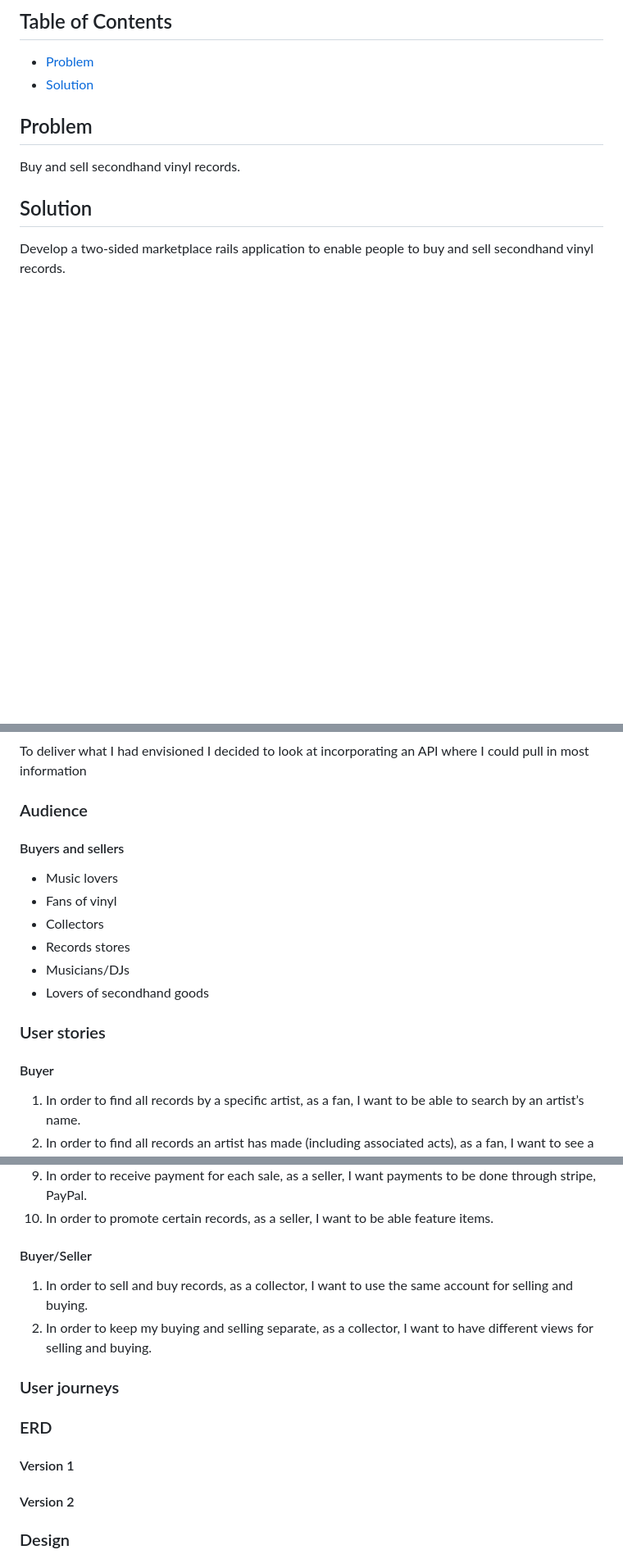
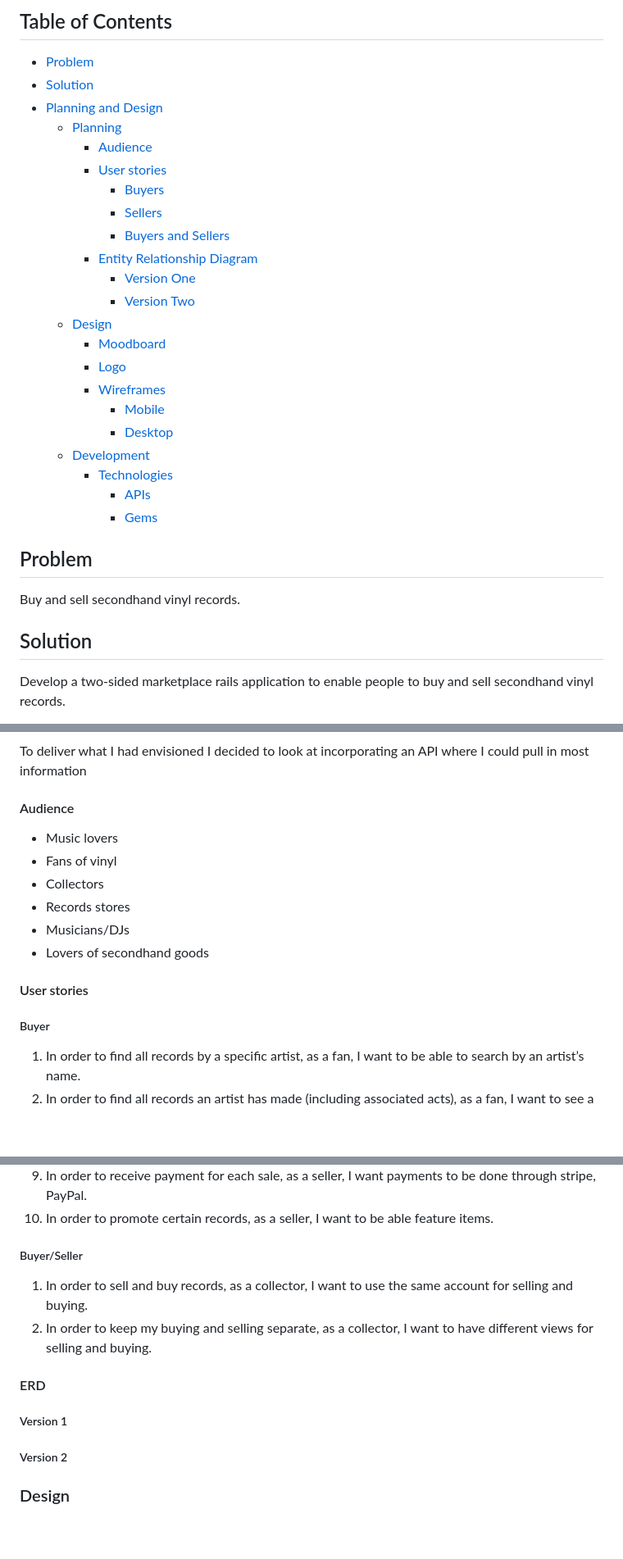
Before and after one commit to julia-/long-play-records, a Markdown page: README.md, 3 parts joined by grey strips. Shown: that part at 82% size. Rendered like a GitHub page; blank space fills up the shorter version.

Commit message:
update TOC

```diff
--- a/README.md
+++ b/README.md
@@ -3,6 +3,26 @@
 ## Table of Contents
 - [Problem](#problem)
 - [Solution](#solution)
+- [Planning and Design](#planning-and-design)
+  - [Planning](#planning)
+    - [Audience](#audience)
+    - [User stories](#user-stories)
+      - [Buyers](#buyers)
+      - [Sellers](#sellers)
+      - [Buyers and Sellers](#buyers-and-sellers)
+    - [Entity Relationship Diagram](#entity-relationship-diagram)
+      - [Version One](#version-one)
+      - [Version Two](#version-two)
+  - [Design](#design)
+    - [Moodboard](#moodboard)
+    - [Logo](#logo)
+    - [Wireframes](#wireframes)
+      - [Mobile](#mobile)
+      - [Desktop](#desktop)
+  - [Development](#development)
+    - [Technologies](#technologies)
+      - [APIs](#apis)
+      - [Gems](#gems)
 
 ## Problem
 Buy and sell secondhand vinyl records.
@@ -18,8 +38,7 @@ people could add records they wanted
 ### Planning
 To deliver what I had envisioned I decided to look at incorporating an API where I could pull in most information
 
-### Audience
-#### Buyers and sellers
+#### Audience
 - Music lovers
 - Fans of vinyl
 - Collectors
@@ -27,8 +46,8 @@ To deliver what I had envisioned I decided to look at incorporating an API where
 - Musicians/DJs
 - Lovers of secondhand goods
 
-### User stories
-#### Buyer
+#### User stories
+##### Buyer
 1. In order to find all records by a specific artist, as a fan, I want to be able to search by an artist’s name.
 2. In order to find all records an artist has made (including associated acts), as a fan, I want to see a list of all records the artist has been involved with when searching for the artist.
 3. In order to find records under $20, as a buyer, I want to be able to filter by price.
@@ -71,17 +90,15 @@ To deliver what I had envisioned I decided to look at incorporating an API where
 9. In order to receive payment for each sale, as a seller, I want payments to be done through stripe, PayPal.
 10. In order to promote certain records, as a seller, I want to be able feature items.
 
-#### Buyer/Seller
+##### Buyer/Seller
 1. In order to sell and buy records, as a collector, I want to use the same account for selling and buying.
 2. In order to keep my buying and selling separate, as a collector, I want to have different views for selling and buying.
 
-### User journeys
+#### ERD
 
-### ERD
+##### Version 1
 
-#### Version 1
-
-#### Version 2
+##### Version 2
 
 ### Design
 I began the design process by exploring online music stores that sold vinyl to gain inspiration and ideas about how to present content. I also used this time to see what things these sites are doing that could be improved on Long Play Records.
```
Also changed, not shown: other parts of README.md (+3 -1 lines), docs/desktop-wireframe-sample.png (added).
